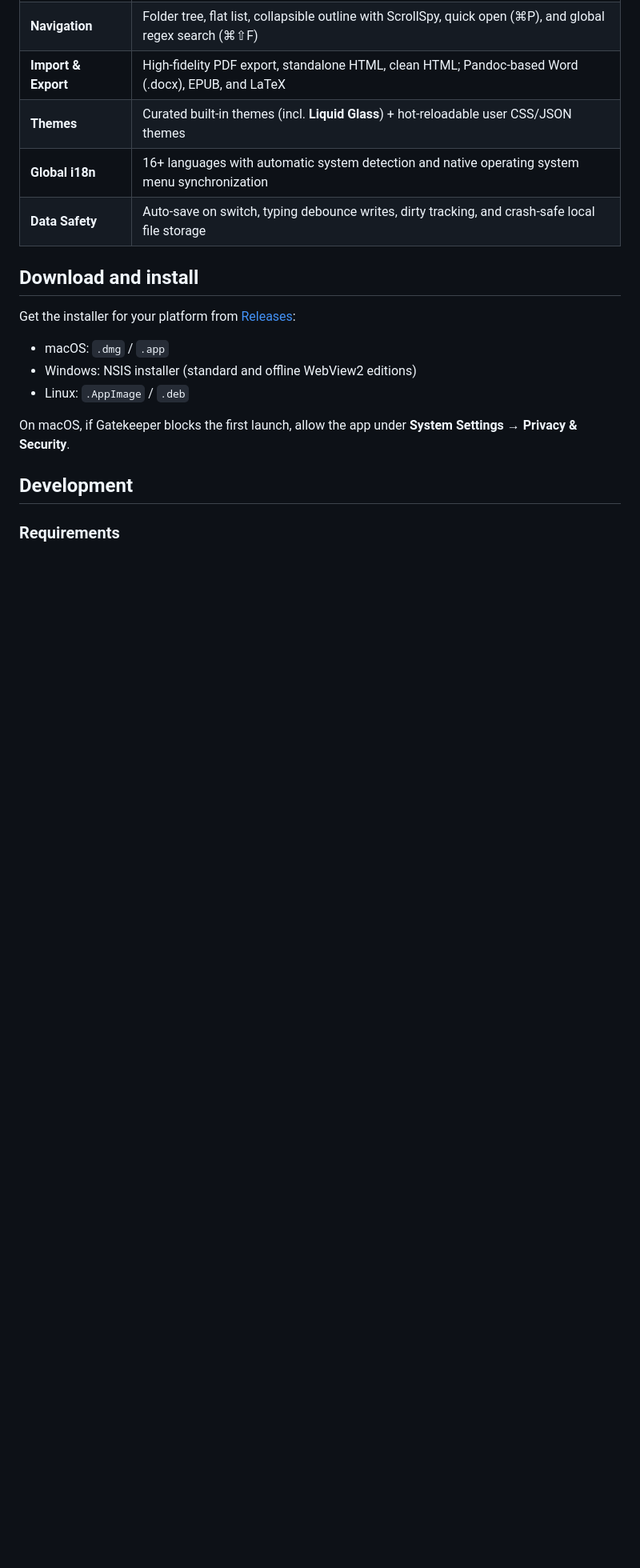
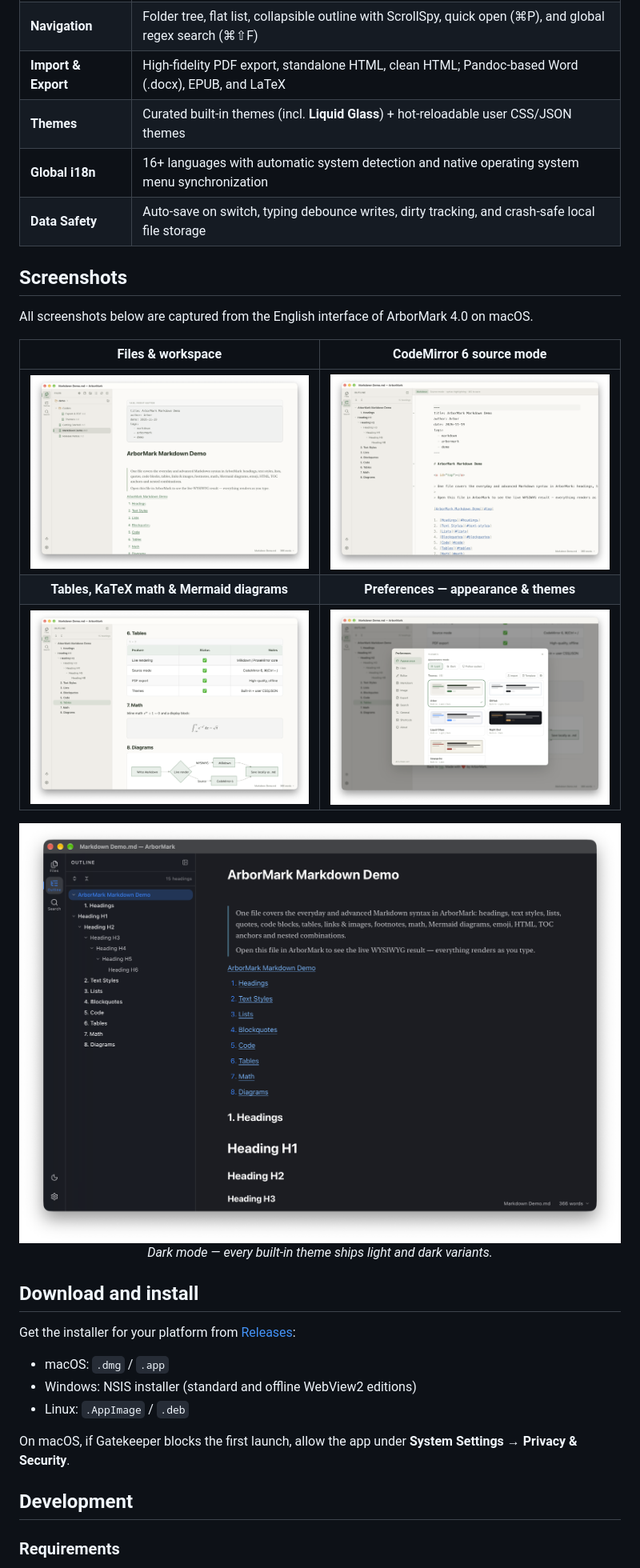
Before and after one commit to Arbor4/ArborMark, a Markdown page: README.md, the part around the change. Shown at 80% size. GitHub-like rendering; pictures changed too: docs/images/screenshot-en-dark.png (added), docs/images/screenshot-en-files.png (added), docs/images/screenshot-en-render.png (added); blank space fills up the shorter version.

Commit message:
screenshot

```diff
--- a/README.md
+++ b/README.md
@@ -108,6 +108,22 @@ It bridges the gap between the clean simplicity of Markdown and the visual feedb
 | **Themes** | Curated built-in themes (incl. **Liquid Glass**) + hot-reloadable user CSS/JSON themes |
 | **Global i18n** | 16+ languages with automatic system detection and native operating system menu synchronization |
 | **Data Safety** | Auto-save on switch, typing debounce writes, dirty tracking, and crash-safe local file storage |
+
+## Screenshots
+
+All screenshots below are captured from the English interface of ArborMark 4.0 on macOS.
+
+| Files & workspace | CodeMirror 6 source mode |
+| :---: | :---: |
+| <img src="docs/images/screenshot-en-files.png" width="420" alt="Files panel: folder tree with nested guides next to the live editor"> | <img src="docs/images/screenshot-en-source.png" width="420" alt="Source mode: Markdown plain text with syntax highlighting and code folding"> |
+| **Tables, KaTeX math & Mermaid diagrams** | **Preferences — appearance & themes** |
+| <img src="docs/images/screenshot-en-render.png" width="420" alt="Rendered table, display math and Mermaid flowchart in the WYSIWYG editor"> | <img src="docs/images/screenshot-en-settings.png" width="420" alt="Preferences dialog with appearance mode and built-in theme cards"> |
+
+<p align="center">
+  <img src="docs/images/screenshot-en-dark.png" width="820" alt="ArborMark in dark mode with the heading outline and live editor">
+  <br>
+  <em>Dark mode — every built-in theme ships light and dark variants.</em>
+</p>
 
 ## Download and install
 
```
